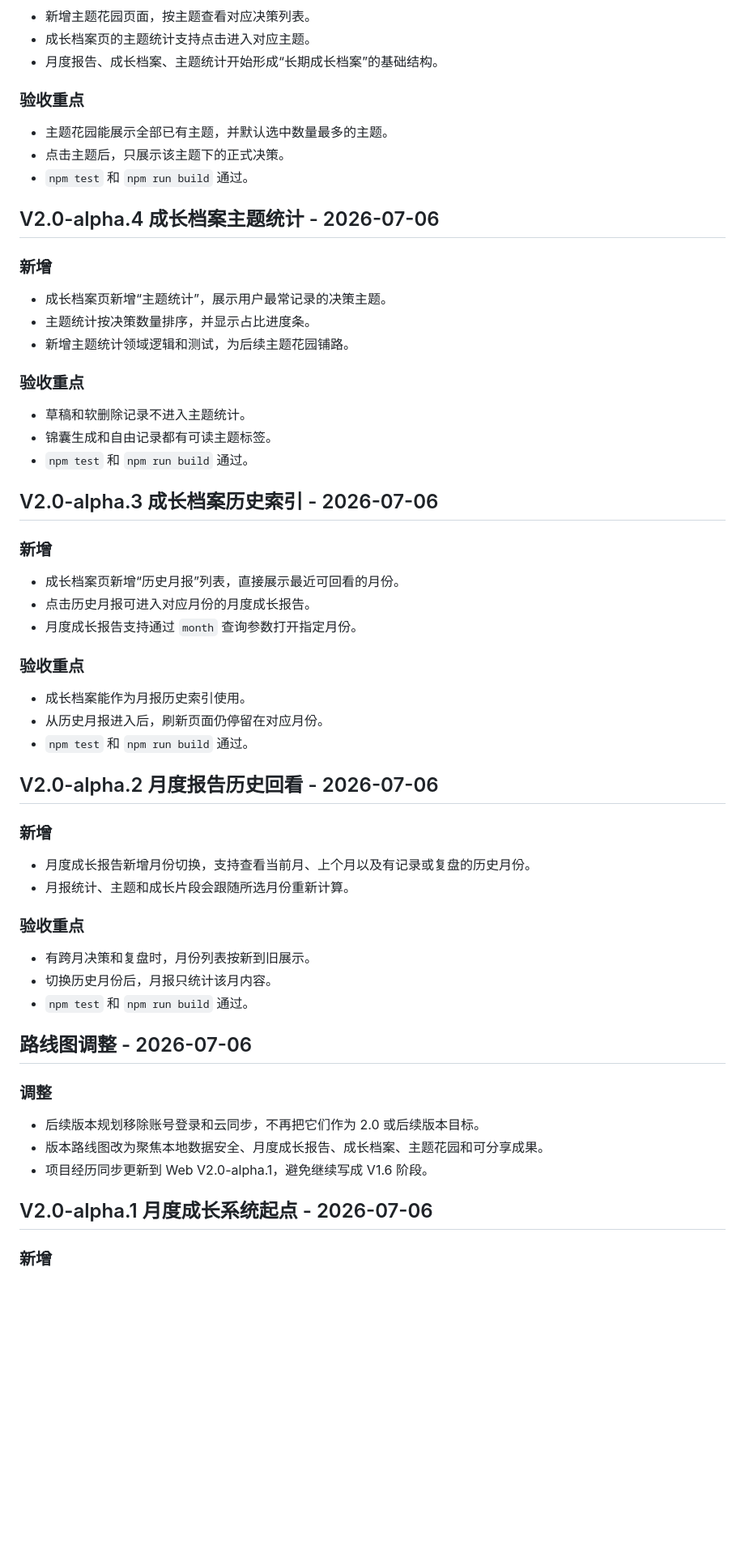
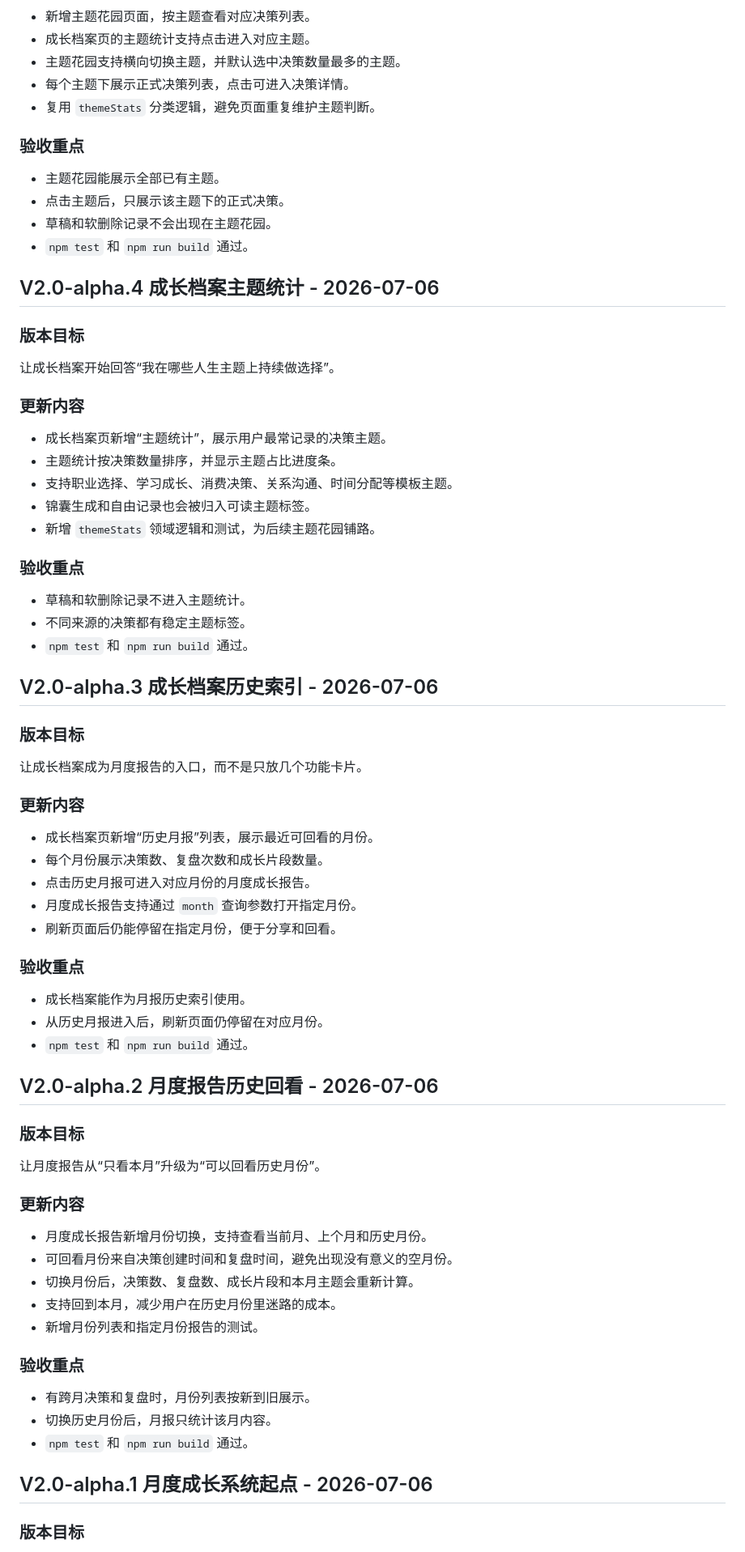
Before and after one commit to reolin-dot/decision-record-diary-helper, a Markdown page: docs/changelog-web-app.md, the part around one of its changes. Shown at 81% size. GitHub-like rendering; blank space fills up the shorter version.

```diff
--- a/docs/changelog-web-app.md
+++ b/docs/changelog-web-app.md
@@ -44,35 +72,50 @@
 
 - 新增主题花园页面，按主题查看对应决策列表。
 - 成长档案页的主题统计支持点击进入对应主题。
-- 月度报告、成长档案、主题统计开始形成“长期成长档案”的基础结构。
+- 主题花园支持横向切换主题，并默认选中决策数量最多的主题。
+- 每个主题下展示正式决策列表，点击可进入决策详情。
+- 复用 `themeStats` 分类逻辑，避免页面重复维护主题判断。
 
 ### 验收重点
 
-- 主题花园能展示全部已有主题，并默认选中数量最多的主题。
+- 主题花园能展示全部已有主题。
 - 点击主题后，只展示该主题下的正式决策。
+- 草稿和软删除记录不会出现在主题花园。
 - `npm test` 和 `npm run build` 通过。
 
 ## V2.0-alpha.4 成长档案主题统计 - 2026-07-06
 
-### 新增
+### 版本目标
+
+让成长档案开始回答“我在哪些人生主题上持续做选择”。
+
+### 更新内容
 
 - 成长档案页新增“主题统计”，展示用户最常记录的决策主题。
-- 主题统计按决策数量排序，并显示占比进度条。
-- 新增主题统计领域逻辑和测试，为后续主题花园铺路。
+- 主题统计按决策数量排序，并显示主题占比进度条。
+- 支持职业选择、学习成长、消费决策、关系沟通、时间分配等模板主题。
+- 锦囊生成和自由记录也会被归入可读主题标签。
+- 新增 `themeStats` 领域逻辑和测试，为后续主题花园铺路。
 
 ### 验收重点
 
 - 草稿和软删除记录不进入主题统计。
-- 锦囊生成和自由记录都有可读主题标签。
+- 不同来源的决策都有稳定主题标签。
 - `npm test` 和 `npm run build` 通过。
 
 ## V2.0-alpha.3 成长档案历史索引 - 2026-07-06
 
-### 新增
+### 版本目标
 
-- 成长档案页新增“历史月报”列表，直接展示最近可回看的月份。
+让成长档案成为月度报告的入口，而不是只放几个功能卡片。
+
+### 更新内容
+
+- 成长档案页新增“历史月报”列表，展示最近可回看的月份。
+- 每个月份展示决策数、复盘次数和成长片段数量。
 - 点击历史月报可进入对应月份的月度成长报告。
 - 月度成长报告支持通过 `month` 查询参数打开指定月份。
+- 刷新页面后仍能停留在指定月份，便于分享和回看。
 
 ### 验收重点
 
@@ -82,10 +125,17 @@
 
 ## V2.0-alpha.2 月度报告历史回看 - 2026-07-06
 
-### 新增
+### 版本目标
 
-- 月度成长报告新增月份切换，支持查看当前月、上个月以及有记录或复盘的历史月份。
-- 月报统计、主题和成长片段会跟随所选月份重新计算。
+让月度报告从“只看本月”升级为“可以回看历史月份”。
+
+### 更新内容
+
+- 月度成长报告新增月份切换，支持查看当前月、上个月和历史月份。
+- 可回看月份来自决策创建时间和复盘时间，避免出现没有意义的空月份。
+- 切换月份后，决策数、复盘数、成长片段和本月主题会重新计算。
+- 支持回到本月，减少用户在历史月份里迷路的成本。
+- 新增月份列表和指定月份报告的测试。
 
 ### 验收重点
 
@@ -93,15 +143,7 @@
 - 切换历史月份后，月报只统计该月内容。
 - `npm test` 和 `npm run build` 通过。
 
-## 路线图调整 - 2026-07-06
-
-### 调整
-
-- 后续版本规划移除账号登录和云同步，不再把它们作为 2.0 或后续版本目标。
-- 版本路线图改为聚焦本地数据安全、月度成长报告、成长档案、主题花园和可分享成果。
-- 项目经历同步更新到 Web V2.0-alpha.1，避免继续写成 V1.6 阶段。
-
 ## V2.0-alpha.1 月度成长系统起点 - 2026-07-06
 
-### 新增
+### 版本目标
 
```
Also changed, not shown: other parts of docs/changelog-web-app.md (+142 -35 lines).
